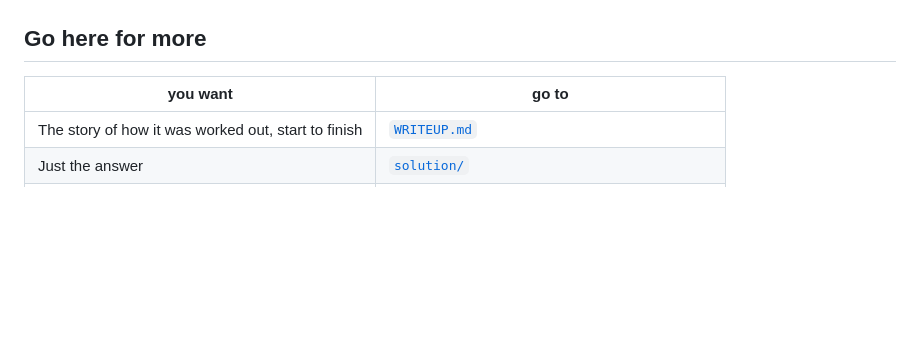
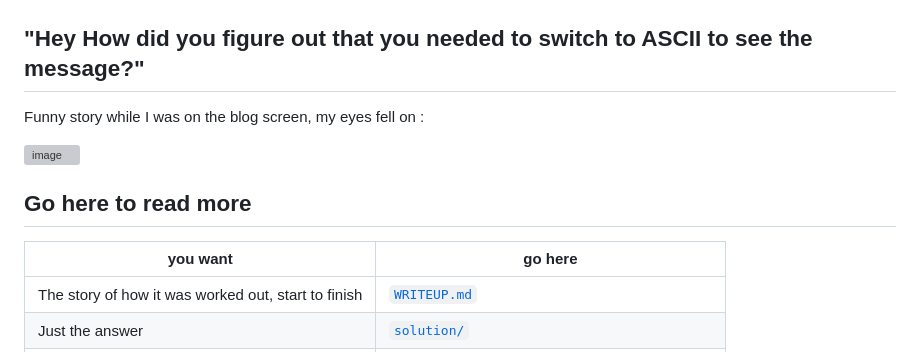
Before and after one commit to NotCleo/GDS-to-RTL, a Markdown page: README.md, the part around the change. Drawn GitHub-style; blank space fills up the shorter version; grey boxes are pictures that could not be loaded.

```diff
--- a/README.md
+++ b/README.md
@@ -47,9 +47,16 @@ touching. Exactly one grid works. Drive it in and the chip prints:
 
 ![Surfer showing success high and O[7:0] spelling the verdict](Images/success-waveform.png)
 
-## Go here for more
+## "Hey How did you figure out that you needed to switch to ASCII to see the message?"
 
-| you want | go to |
+Funny story while I was on the blog screen, my eyes fell on :
+
+<img width="1136" height="655" alt="image" src="https://github.com/user-attachments/assets/1b4f7408-20ad-40e5-9dbc-080f8aad250a" />
+
+
+## Go here to read more
+
+| you want | go here |
 |---|---|
 | The story of how it was worked out, start to finish | [`WRITEUP.md`](WRITEUP.md) |
 | Just the answer | [`solution/`](solution/) |
```
